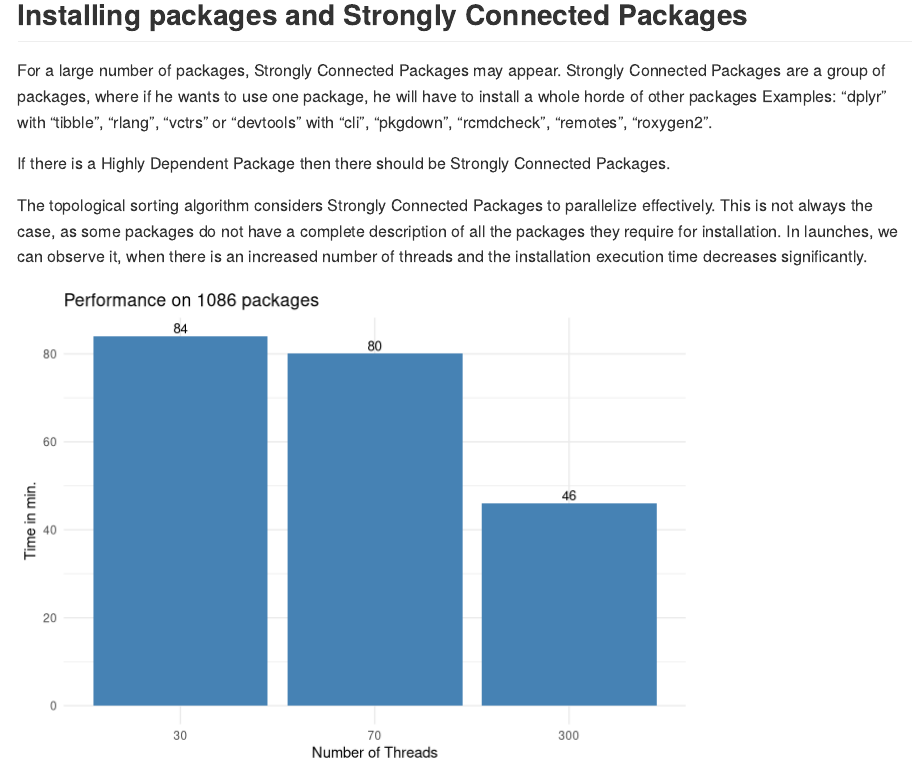
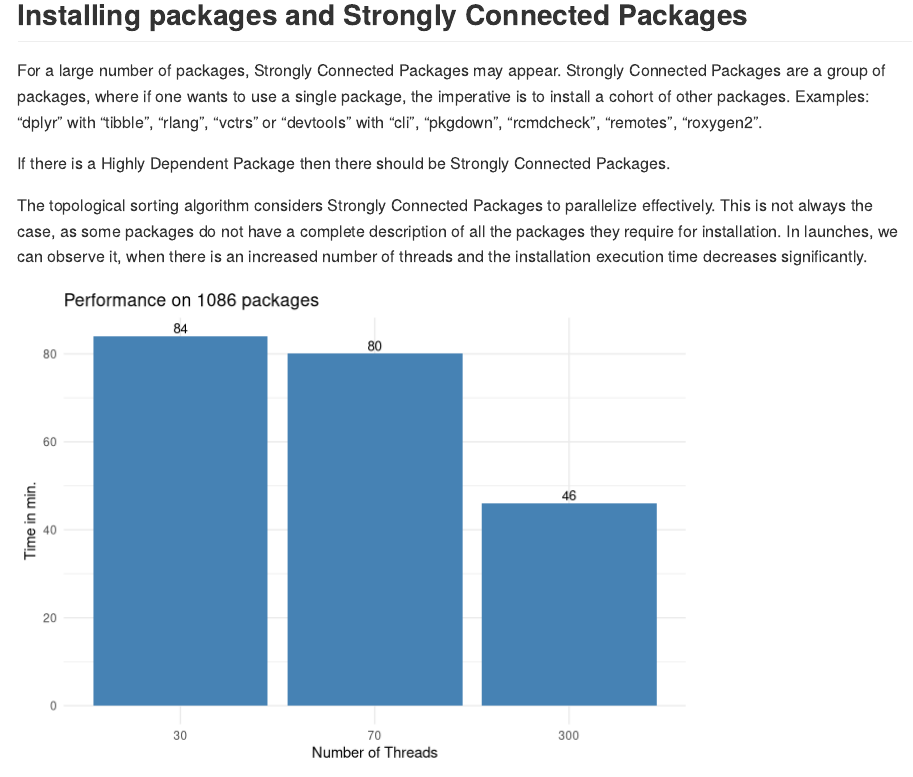
Before and after one commit to insightsengineering/scribe, an R Markdown document (docs/benchmark.Rmd): the page in a window 1100 px wide, from 1320 px down. Rendered offline with R 4.5, knitr and Pandoc, with nearby package versions.

Commit message:
Update docs/benchmark.Rmd
Co-authored-by: KlaudiaBB <51341892+KlaudiaBB@users.noreply.github.com>
Signed-off-by: arkadiuszbeer <86738093+arkadiuszbeer@users.noreply.github.com>

```diff
--- a/docs/benchmark.Rmd
+++ b/docs/benchmark.Rmd
@@ -118,7 +118,7 @@ print.graph(test1)
 ## Installing packages and Strongly Connected Packages
 
 For a large number of packages, Strongly Connected Packages may appear.
-Strongly Connected Packages are a group of packages, where if he wants to use one package, he will have to install a whole horde of other packages
+Strongly Connected Packages are a group of packages, where if one wants to use a single package, the imperative is to install a cohort of other packages.
 Examples: "dplyr" with "tibble", "rlang", "vctrs" or "devtools" with "cli", "pkgdown", "rcmdcheck", "remotes", "roxygen2".
 
 If there is a Highly Dependent Package then there should be Strongly Connected Packages.
```
